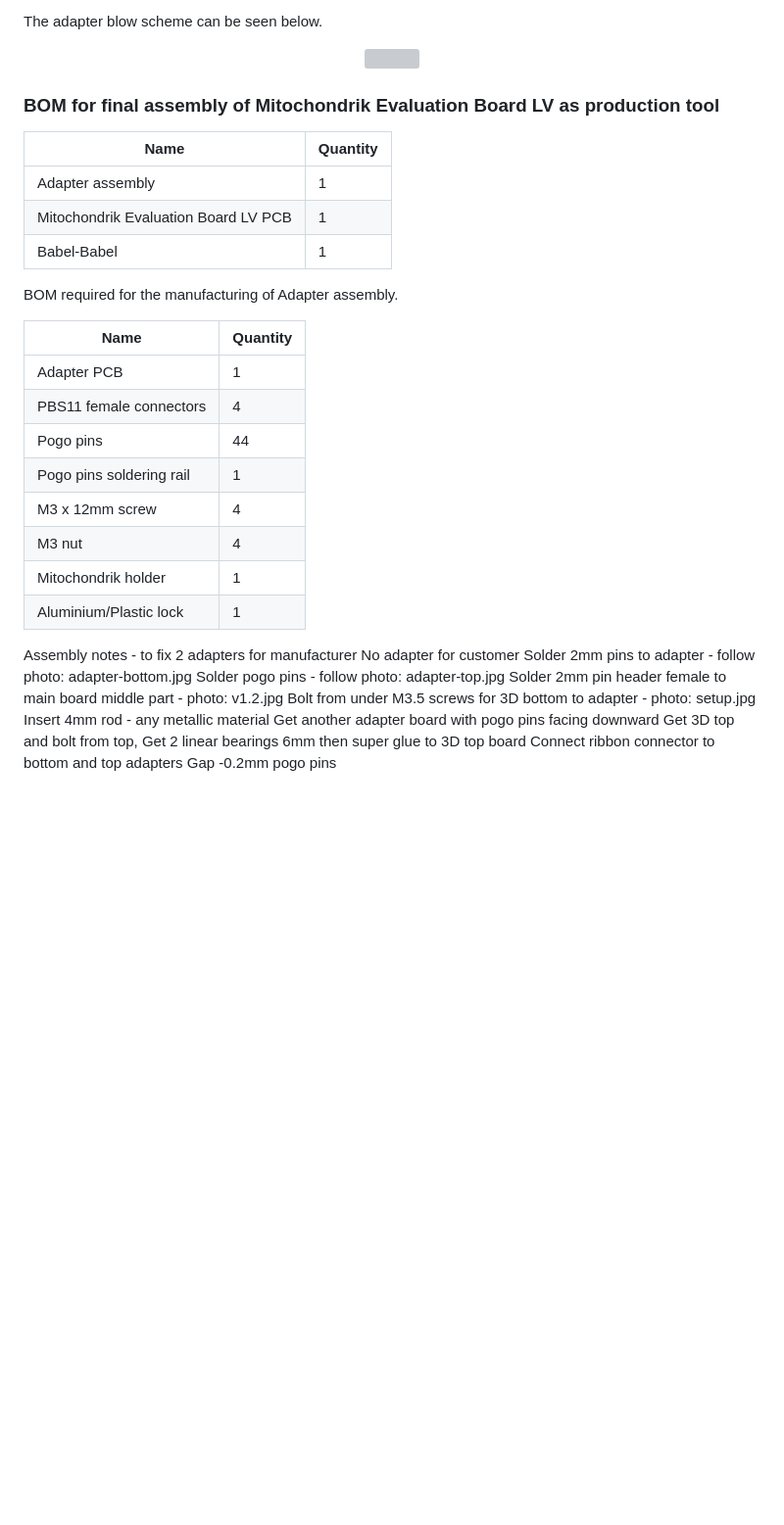
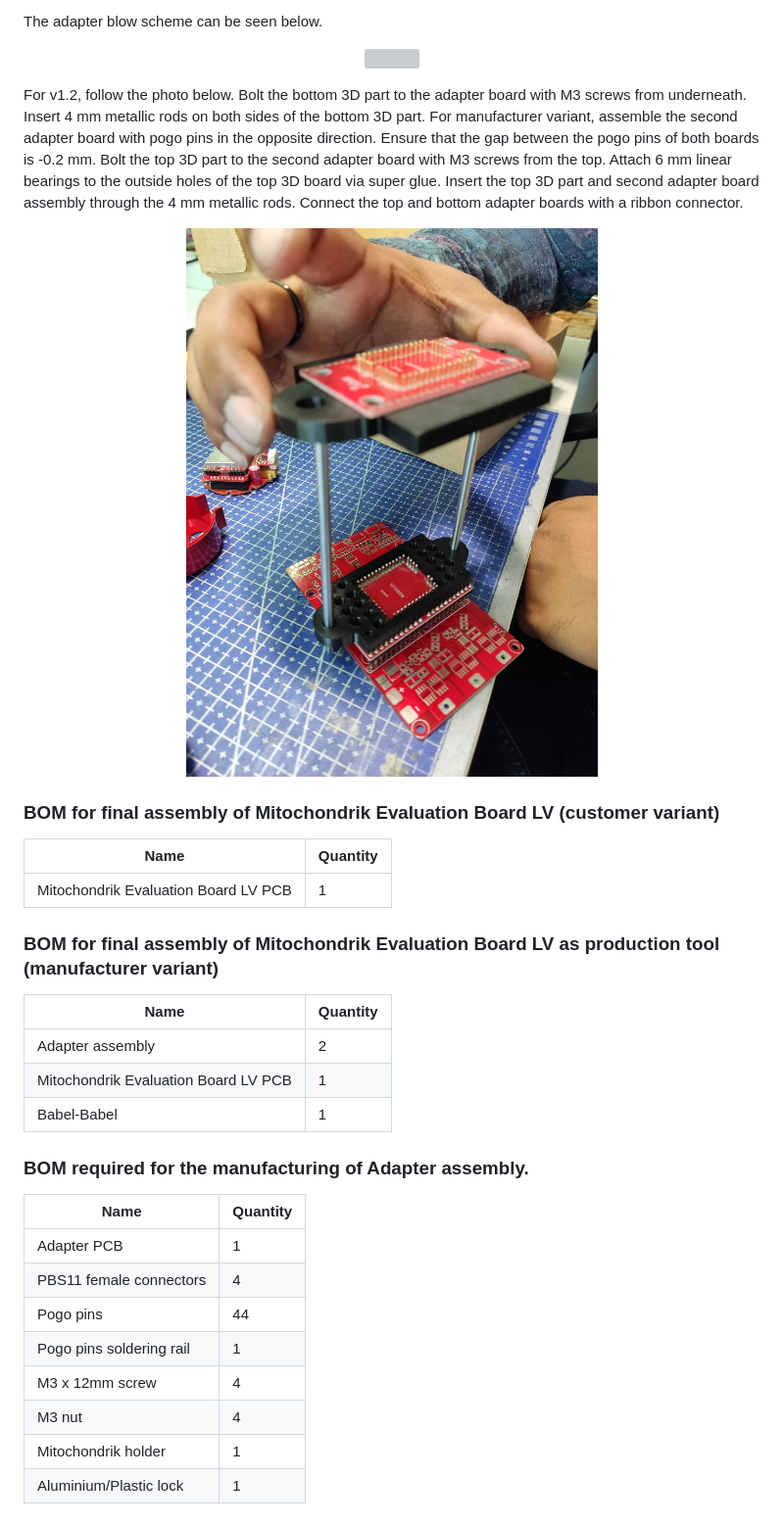
Before and after one commit to Zubax/mitochondrik-evaluation-board-lv, a Markdown page: docs/manufacturing.md, the part around one of its changes. Shown at 98% size. Rendered like a GitHub page; blank space fills up the shorter version; grey boxes are pictures that could not be loaded.

```diff
--- a/docs/manufacturing.md
+++ b/docs/manufacturing.md
@@ -72,15 +81,36 @@ The adapter blow scheme can be seen below.
 <img src="figures/adapter_blow_scheme.svg" alt="" width="800"/>
 </p>
 
-### BOM for final assembly of Mitochondrik Evaluation Board LV as production tool
+For v1.2, follow the photo below.
+Bolt the bottom 3D part to the adapter board with M3 screws from underneath.
+Insert 4 mm metallic rods on both sides of the bottom 3D part.
+For manufacturer variant, assemble the second adapter board with pogo pins in the opposite direction.
+Ensure that the gap between the pogo pins of both boards is -0.2 mm.
+Bolt the top 3D part to the second adapter board with M3 screws from the top.
+Attach 6 mm linear bearings to the outside holes of the top 3D board via super glue.
+Insert the top 3D part and second adapter board assembly through the 4 mm metallic rods.
+Connect the top and bottom adapter boards with a ribbon connector.
+
+<p align="center">
+<img src="figures/setup.jpg" alt="" width="500"/>
+</p>
+
+
+### BOM for final assembly of Mitochondrik Evaluation Board LV (customer variant)
 
 | Name                                 | Quantity |
 | ------------------------------------ | -------- |
-| Adapter assembly                     | 1 |
+| Mitochondrik Evaluation Board LV PCB | 1 |
+
+### BOM for final assembly of Mitochondrik Evaluation Board LV as production tool (manufacturer variant)
+
+| Name                                 | Quantity |
+| ------------------------------------ | -------- |
+| Adapter assembly                     | 2 |
 | Mitochondrik Evaluation Board LV PCB | 1 |
 | Babel-Babel                          | 1 |
 
-BOM required for the manufacturing of Adapter assembly.
+### BOM required for the manufacturing of Adapter assembly.
 
 | Name                     | Quantity |
 | ------------------------ | -------- |
@@ -92,26 +122,3 @@ BOM required for the manufacturing of Adapter assembly.
 | M3 nut                   | 4 |
 | Mitochondrik holder      | 1 |
 | Aluminium/Plastic lock   | 1 |
-
-
-
-
-
-
-
-
-
-
-Assembly notes - to fix
-2 adapters for manufacturer
-No adapter for customer
-Solder 2mm pins to adapter - follow photo: adapter-bottom.jpg
-Solder pogo pins - follow photo: adapter-top.jpg
-Solder 2mm pin header female to main board middle part - photo: v1.2.jpg
-Bolt from under M3.5 screws for 3D bottom to adapter - photo: setup.jpg
-Insert 4mm rod - any metallic material
-Get another adapter board with pogo pins facing downward
-Get 3D top and bolt from top,
-Get 2 linear bearings 6mm then super glue to 3D top board
-Connect ribbon connector to bottom and top adapters
-Gap -0.2mm pogo pins
```
Also changed, not shown: other parts of docs/manufacturing.md (+10 -1 lines), README.md (+1 -1 lines), docs/figures/adapter-bottom.jpg, docs/figures/adapter-top.jpg.
